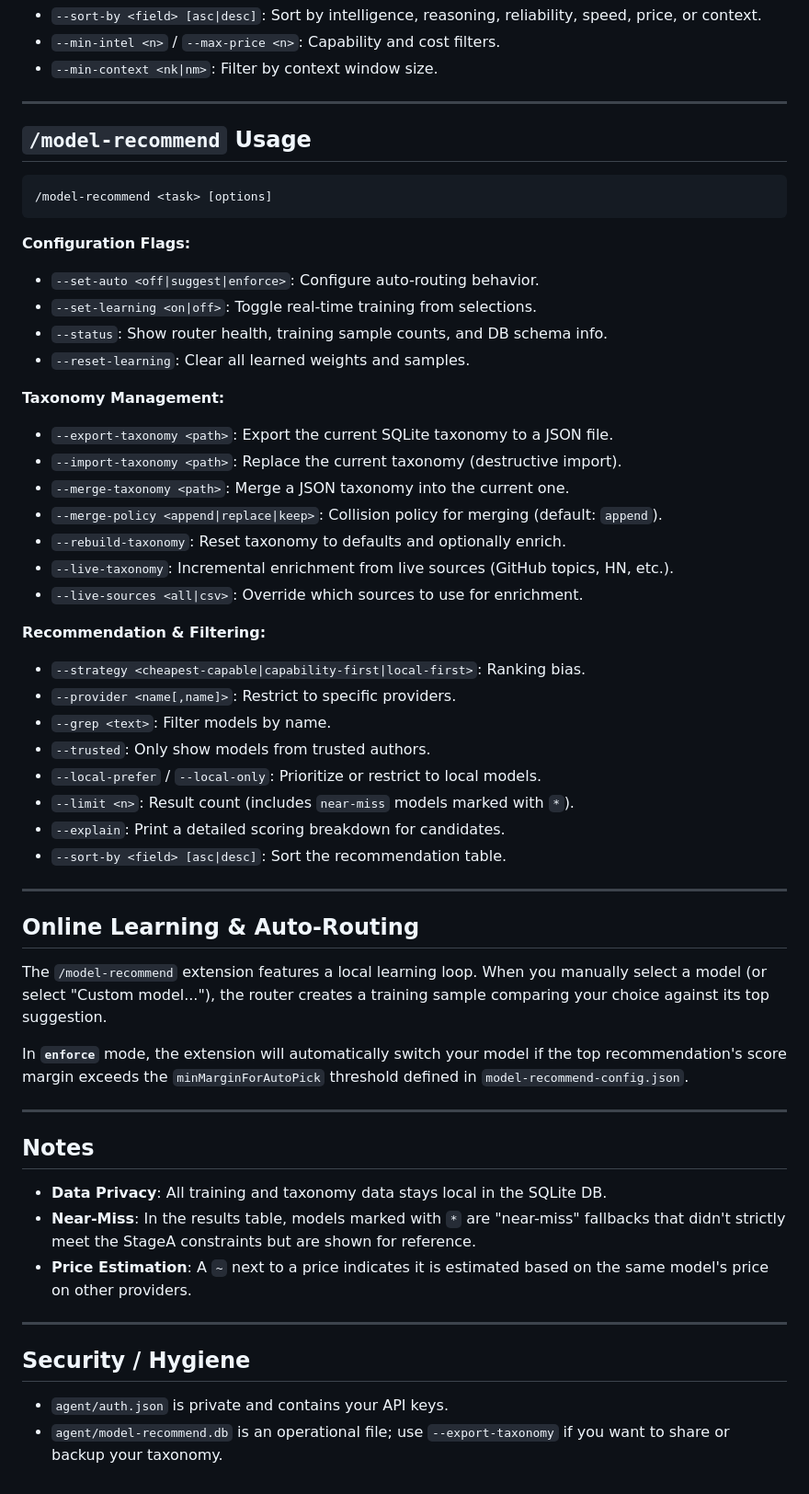
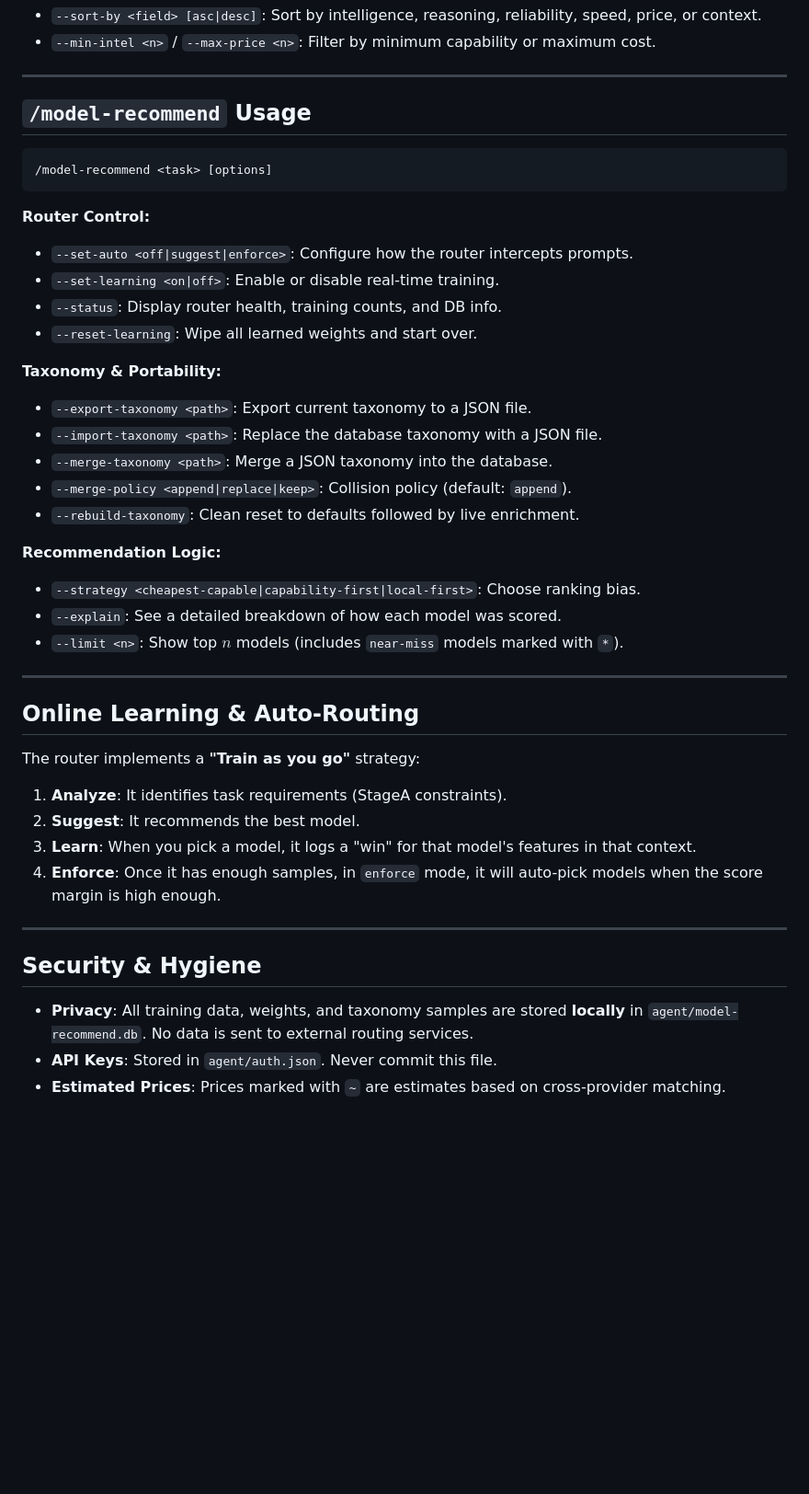
Before and after one commit to dragoscirjan/pi-config, a Markdown page: README.md, the part around one of its changes. Shown at 92% size. Drawn GitHub-style; blank space fills up the shorter version.

Commit message:
docs: restructure README to clearly list extensions and their functions

````diff
--- a/README.md
+++ b/README.md
@@ -61,6 +64,5 @@ Tuning configuration for the recommendation engine (strategy, weights, aliases,
 - `--sort-by <field> [asc|desc]`: Sort by intelligence, reasoning, reliability, speed, price, or context.
-- `--min-intel <n>` / `--max-price <n>`: Capability and cost filters.
-- `--min-context <nk|nm>`: Filter by context window size.
+- `--min-intel <n>` / `--max-price <n>`: Filter by minimum capability or maximum cost.
 
 ---
 
@@ -70,50 +72,38 @@ Tuning configuration for the recommendation engine (strategy, weights, aliases,
 /model-recommend <task> [options]
 ```
 
-**Configuration Flags:**
-- `--set-auto <off|suggest|enforce>`: Configure auto-routing behavior.
-- `--set-learning <on|off>`: Toggle real-time training from selections.
-- `--status`: Show router health, training sample counts, and DB schema info.
-- `--reset-learning`: Clear all learned weights and samples.
+**Router Control:**
+- `--set-auto <off|suggest|enforce>`: Configure how the router intercepts prompts.
+- `--set-learning <on|off>`: Enable or disable real-time training.
+- `--status`: Display router health, training counts, and DB info.
+- `--reset-learning`: Wipe all learned weights and start over.
 
-**Taxonomy Management:**
-- `--export-taxonomy <path>`: Export the current SQLite taxonomy to a JSON file.
-- `--import-taxonomy <path>`: Replace the current taxonomy (destructive import).
-- `--merge-taxonomy <path>`: Merge a JSON taxonomy into the current one.
-- `--merge-policy <append|replace|keep>`: Collision policy for merging (default: `append`).
-- `--rebuild-taxonomy`: Reset taxonomy to defaults and optionally enrich.
-- `--live-taxonomy`: Incremental enrichment from live sources (GitHub topics, HN, etc.).
-- `--live-sources <all|csv>`: Override which sources to use for enrichment.
+**Taxonomy & Portability:**
+- `--export-taxonomy <path>`: Export current taxonomy to a JSON file.
+- `--import-taxonomy <path>`: Replace the database taxonomy with a JSON file.
+- `--merge-taxonomy <path>`: Merge a JSON taxonomy into the database.
+- `--merge-policy <append|replace|keep>`: Collision policy (default: `append`).
+- `--rebuild-taxonomy`: Clean reset to defaults followed by live enrichment.
 
-**Recommendation & Filtering:**
-- `--strategy <cheapest-capable|capability-first|local-first>`: Ranking bias.
-- `--provider <name[,name]>`: Restrict to specific providers.
-- `--grep <text>`: Filter models by name.
-- `--trusted`: Only show models from trusted authors.
-- `--local-prefer` / `--local-only`: Prioritize or restrict to local models.
-- `--limit <n>`: Result count (includes `near-miss` models marked with `*`).
-- `--explain`: Print a detailed scoring breakdown for candidates.
-- `--sort-by <field> [asc|desc]`: Sort the recommendation table.
+**Recommendation Logic:**
+- `--strategy <cheapest-capable|capability-first|local-first>`: Choose ranking bias.
+- `--explain`: See a detailed breakdown of how each model was scored.
+- `--limit <n>`: Show top $n$ models (includes `near-miss` models marked with `*`).
 
 ---
 
 ## Online Learning & Auto-Routing
 
-The `/model-recommend` extension features a local learning loop. When you manually select a model (or select "Custom model..."), the router creates a training sample comparing your choice against its top suggestion.
-
-In **`enforce`** mode, the extension will automatically switch your model if the top recommendation's score margin exceeds the `minMarginForAutoPick` threshold defined in `model-recommend-config.json`.
+The router implements a **"Train as you go"** strategy:
+1. **Analyze**: It identifies task requirements (StageA constraints).
+2. **Suggest**: It recommends the best model.
+3. **Learn**: When you pick a model, it logs a "win" for that model's features in that context.
+4. **Enforce**: Once it has enough samples, in `enforce` mode, it will auto-pick models when the score margin is high enough.
 
 ---
 
-## Notes
+## Security & Hygiene
 
-- **Data Privacy**: All training and taxonomy data stays local in the SQLite DB.
-- **Near-Miss**: In the results table, models marked with `*` are "near-miss" fallbacks that didn't strictly meet the StageA constraints but are shown for reference.
-- **Price Estimation**: A `~` next to a price indicates it is estimated based on the same model's price on other providers.
-
----
-
-## Security / Hygiene
-
-- `agent/auth.json` is private and contains your API keys.
-- `agent/model-recommend.db` is an operational file; use `--export-taxonomy` if you want to share or backup your taxonomy.
+- **Privacy**: All training data, weights, and taxonomy samples are stored **locally** in `agent/model-recommend.db`. No data is sent to external routing services.
+- **API Keys**: Stored in `agent/auth.json`. Never commit this file.
+- **Estimated Prices**: Prices marked with `~` are estimates based on cross-provider matching.
````
Also changed, not shown: other parts of README.md (+38 -35 lines).
